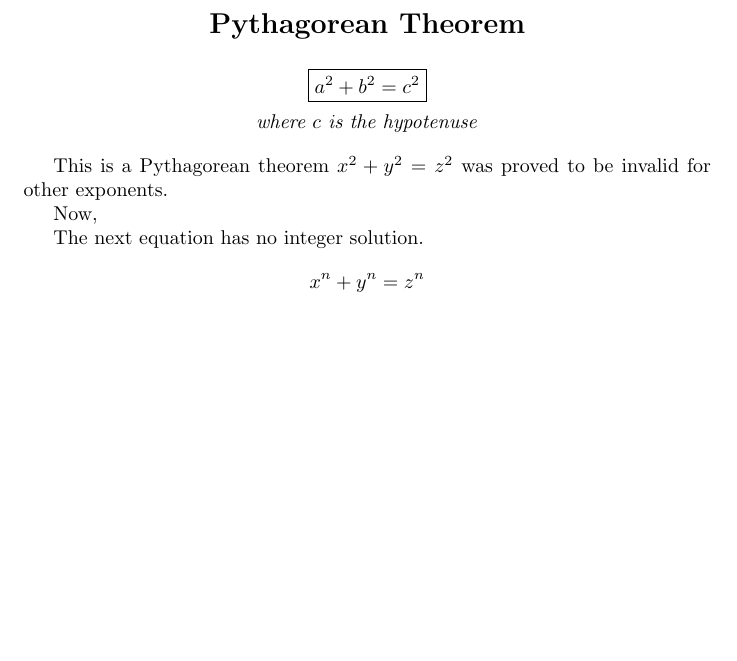
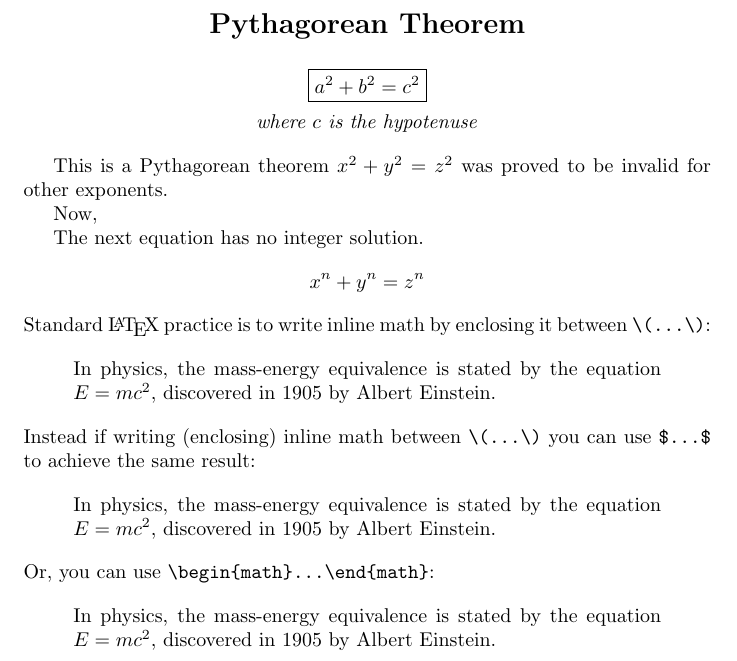
Before and after one commit to mngugi/LaTeX-in-aFew-Minutes, a LaTeX document (Part5/MathematicalExpressions.tex): part of the page, cut so that both start at the same text, the shorter picture padded with empty space. Compiled offline with pdfLaTeX.

Commit message:
Update MathematicalExpressions.tex

```diff
--- a/Part5/MathematicalExpressions.tex
+++ b/Part5/MathematicalExpressions.tex
@@ -17,4 +17,26 @@ Now,
 
 The next equation has no integer solution.
 \[x^n + y^n = z^n\]
+
+\noindent Standard \LaTeX{} practice is to write inline math by enclosing it between \verb|\(...\)|:
+
+\begin{quote}
+	In physics, the mass-energy equivalence is stated
+	by the equation \(E=mc^2\), discovered in 1905 by Albert Einstein.
+\end{quote}
+
+\noindent Instead if writing (enclosing) inline math between \verb|\(...\)| you can use \texttt{\$...\$} to achieve the same result:
+
+\begin{quote}
+	In physics, the mass-energy equivalence is stated
+	by the equation $E=mc^2$, discovered in 1905 by Albert Einstein.
+\end{quote}
+
+\noindent Or, you can use \verb|\begin{math}...\end{math}|:
+
+\begin{quote}
+	In physics, the mass-energy equivalence is stated
+	by the equation \begin{math}E=mc^2\end{math}, discovered in 1905 by Albert Einstein.
+\end{quote}
+
 \end{document}
```
